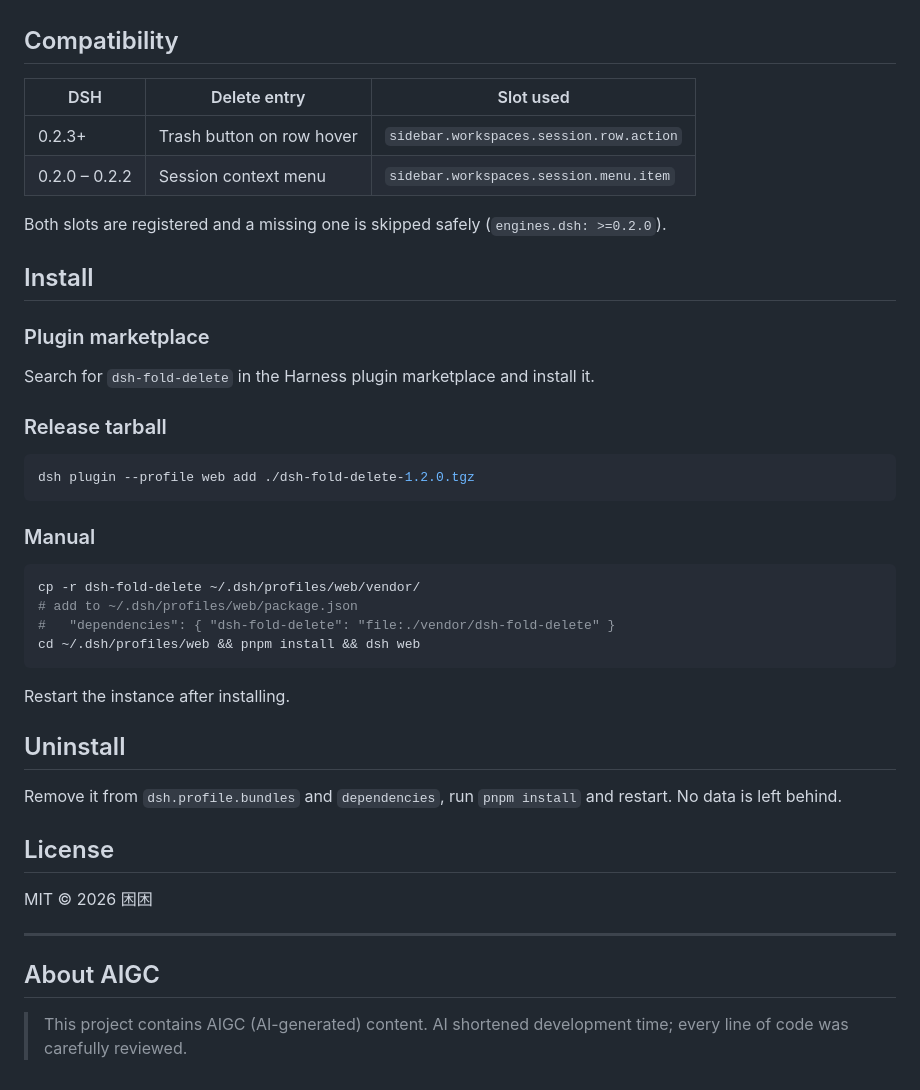
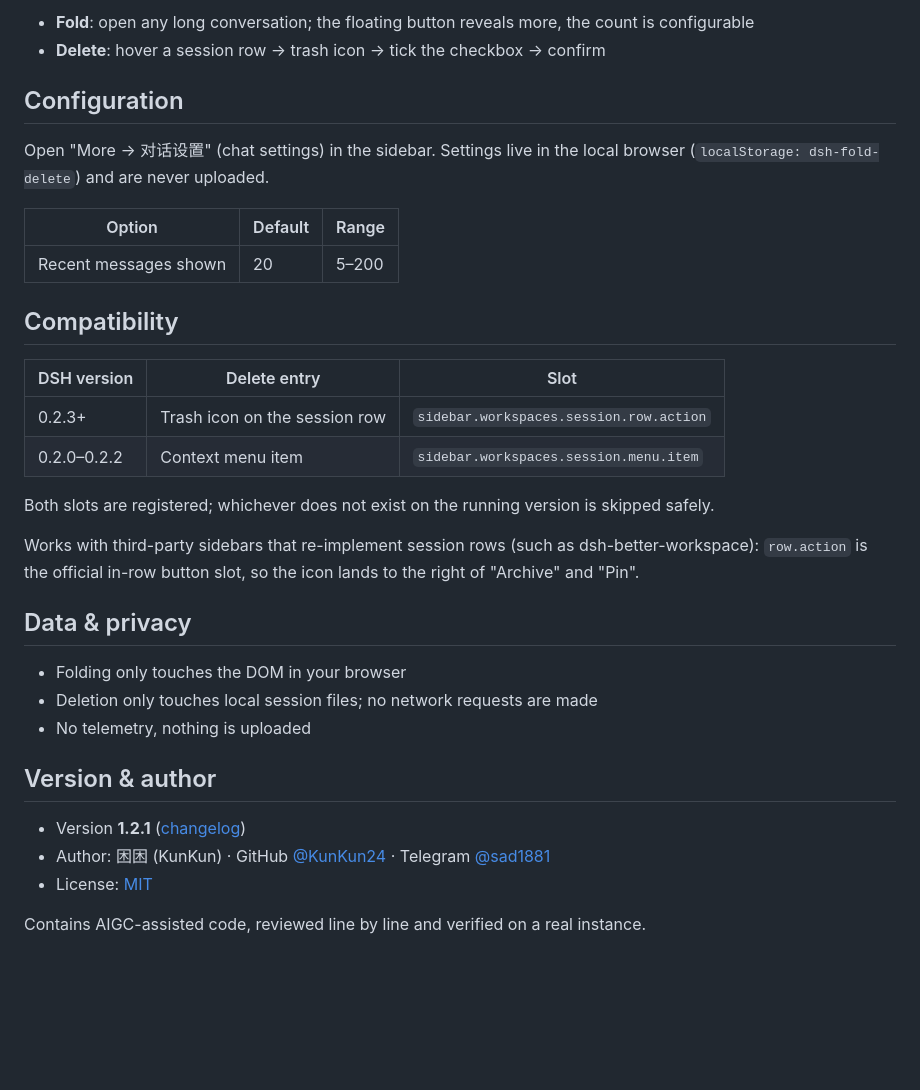
Before and after one commit to KunKun24/dsh-fold-delete, a Markdown page: README.en.md, the part around one of its changes. GitHub-like rendering; blank space fills up the shorter version.

````diff
--- a/README.en.md
+++ b/README.en.md
@@ -48,47 +62,35 @@ light, dark and system themes all follow automatically — no hard-coded palette
+- **Fold**: open any long conversation; the floating button reveals more, the count is configurable
+- **Delete**: hover a session row → trash icon → tick the checkbox → confirm
+
+## Configuration
+
+Open "More → 对话设置" (chat settings) in the sidebar. Settings live in the local browser (`localStorage: dsh-fold-delete`) and are never uploaded.
+
+| Option | Default | Range |
+| --- | --- | --- |
+| Recent messages shown | 20 | 5–200 |
 
 ## Compatibility
 
-| DSH | Delete entry | Slot used |
+| DSH version | Delete entry | Slot |
 | --- | --- | --- |
-| 0.2.3+ | Trash button on row hover | `sidebar.workspaces.session.row.action` |
-| 0.2.0 – 0.2.2 | Session context menu | `sidebar.workspaces.session.menu.item` |
+| 0.2.3+ | Trash icon on the session row | `sidebar.workspaces.session.row.action` |
+| 0.2.0–0.2.2 | Context menu item | `sidebar.workspaces.session.menu.item` |
 
-Both slots are registered and a missing one is skipped safely (`engines.dsh: >=0.2.0`).
+Both slots are registered; whichever does not exist on the running version is skipped safely.
 
-## Install
+Works with third-party sidebars that re-implement session rows (such as dsh-better-workspace): `row.action` is the official in-row button slot, so the icon lands to the right of "Archive" and "Pin".
 
-### Plugin marketplace
+## Data & privacy
 
-Search for `dsh-fold-delete` in the Harness plugin marketplace and install it.
+- Folding only touches the DOM in your browser
+- Deletion only touches local session files; no network requests are made
+- No telemetry, nothing is uploaded
 
-### Release tarball
+## Version & author
 
-```bash
-dsh plugin --profile web add ./dsh-fold-delete-1.2.0.tgz
-```
+- Version **1.2.1** ([changelog](CHANGELOG.md))
+- Author: 困困 (KunKun) · GitHub [@KunKun24](https://github.com/KunKun24) · Telegram [@sad1881](https://t.me/sad1881)
+- License: [MIT](LICENSE)
 
-### Manual
-
-```bash
-cp -r dsh-fold-delete ~/.dsh/profiles/web/vendor/
-# add to ~/.dsh/profiles/web/package.json
-#   "dependencies": { "dsh-fold-delete": "file:./vendor/dsh-fold-delete" }
-cd ~/.dsh/profiles/web && pnpm install && dsh web
-```
-
-Restart the instance after installing.
-
-## Uninstall
-
-Remove it from `dsh.profile.bundles` and `dependencies`, run `pnpm install` and
-restart. No data is left behind.
-
-## License
-
-MIT © 2026 困困
-
----
-
-## About AIGC
-
-> This project contains AIGC (AI-generated) content. AI shortened development time; every line of code was carefully reviewed.
+Contains AIGC-assisted code, reviewed line by line and verified on a real instance.
````
Also changed, not shown: other parts of README.en.md (+48 -34 lines), CHANGELOG.md (+4 -0 lines), README.md (+71 -67 lines), assets/demo.gif (added).
